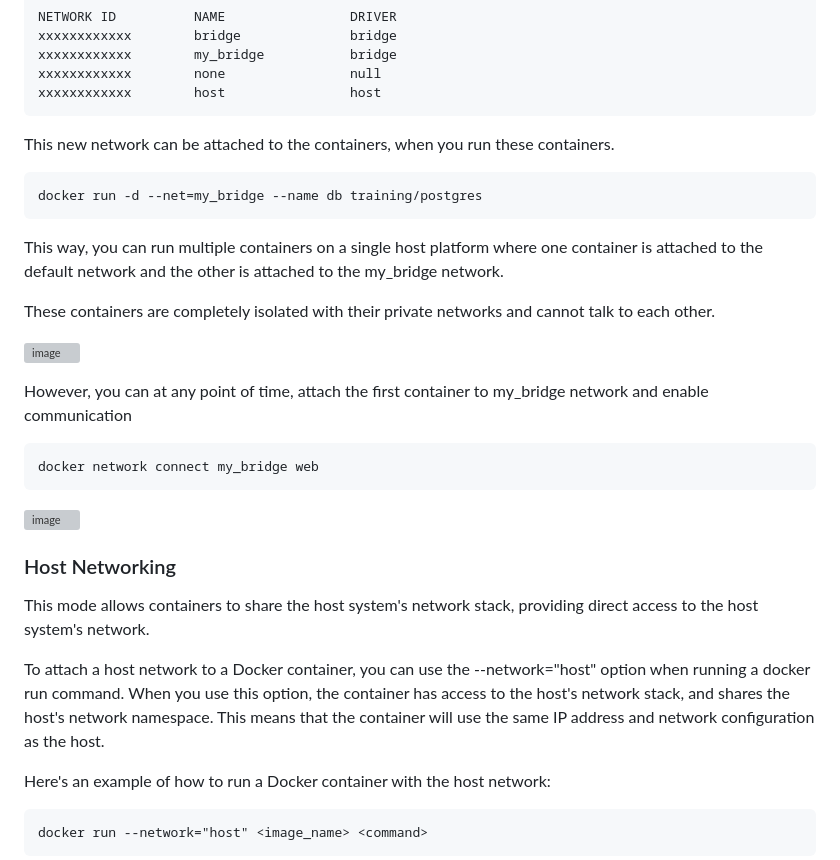
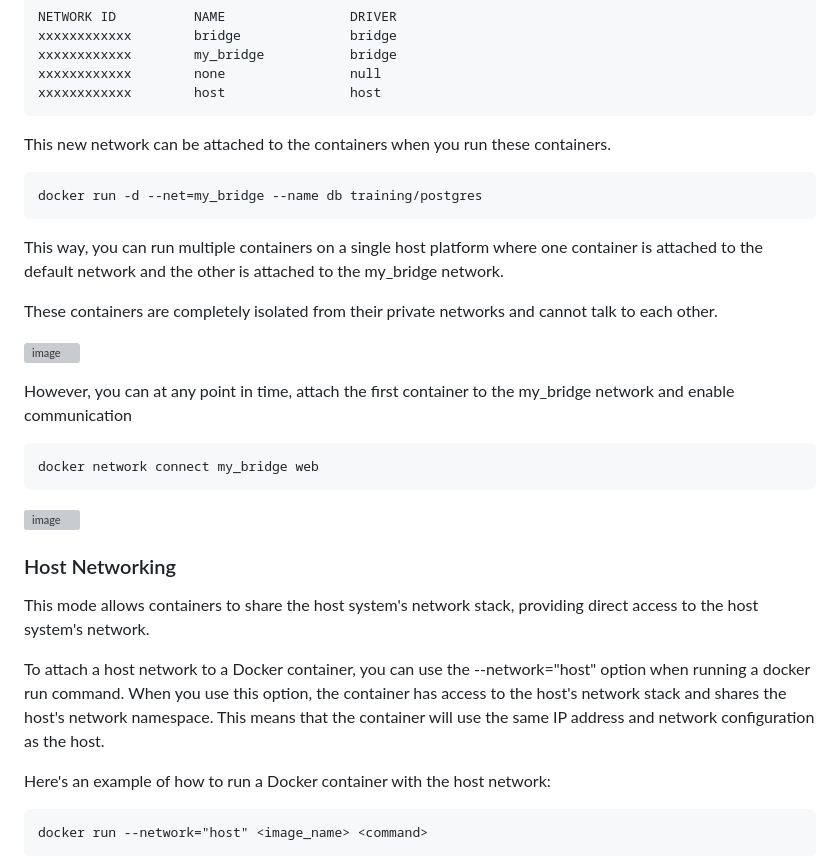
Before and after one commit to iam-veeramalla/Docker-Zero-to-Hero, a Markdown page: networking.md, the part around the change. Drawn GitHub-style; grey boxes are pictures that could not be loaded.

````diff
--- a/networking.md
+++ b/networking.md
@@ -42,7 +42,7 @@ xxxxxxxxxxxx        none                null
 xxxxxxxxxxxx        host                host
 ```
 
-This new network can be attached to the containers, when you run these containers.
+This new network can be attached to the containers when you run these containers.
 
 ```
 docker run -d --net=my_bridge --name db training/postgres
@@ -51,12 +51,12 @@ docker run -d --net=my_bridge --name db training/postgres
 This way, you can run multiple containers on a single host platform where one container is attached to the default network and
 the other is attached to the my_bridge network.
 
-These containers are completely isolated with their private networks and cannot talk to each other.
+These containers are completely isolated from their private networks and cannot talk to each other.
 
 ![image](https://user-images.githubusercontent.com/43399466/217748680-8beefd0a-8181-4752-a098-a905ebed5d2a.png)
 
 
-However, you can at any point of time, attach the first container to my_bridge network and enable communication
+However, you can at any point in time, attach the first container to the my_bridge network and enable communication
 
 ```
 docker network connect my_bridge web
@@ -69,7 +69,7 @@ docker network connect my_bridge web
 
 This mode allows containers to share the host system's network stack, providing direct access to the host system's network.
 
-To attach a host network to a Docker container, you can use the --network="host" option when running a docker run command. When you use this option, the container has access to the host's network stack, and shares the host's network namespace. This means that the container will use the same IP address and network configuration as the host.
+To attach a host network to a Docker container, you can use the --network="host" option when running a docker run command. When you use this option, the container has access to the host's network stack and shares the host's network namespace. This means that the container will use the same IP address and network configuration as the host.
 
 Here's an example of how to run a Docker container with the host network:
 
````
